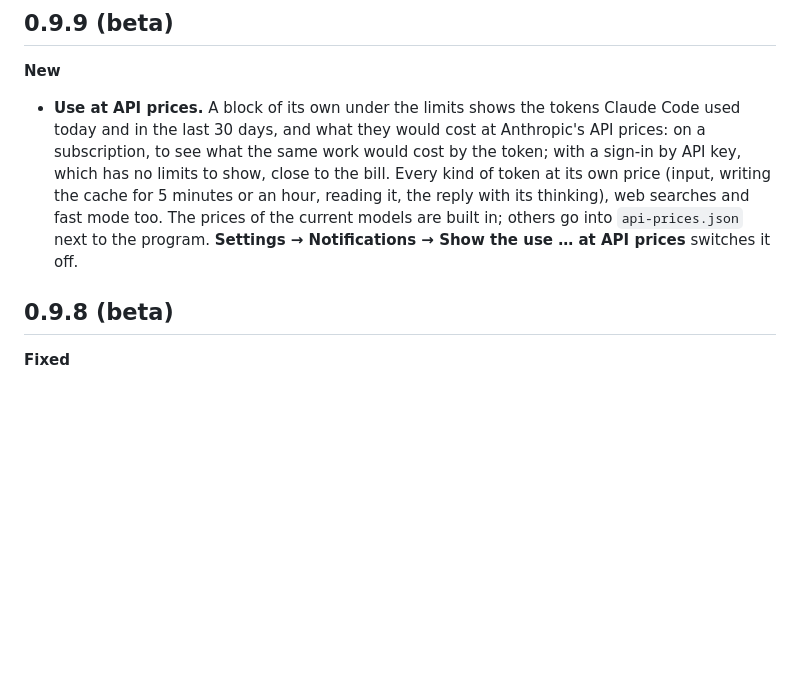
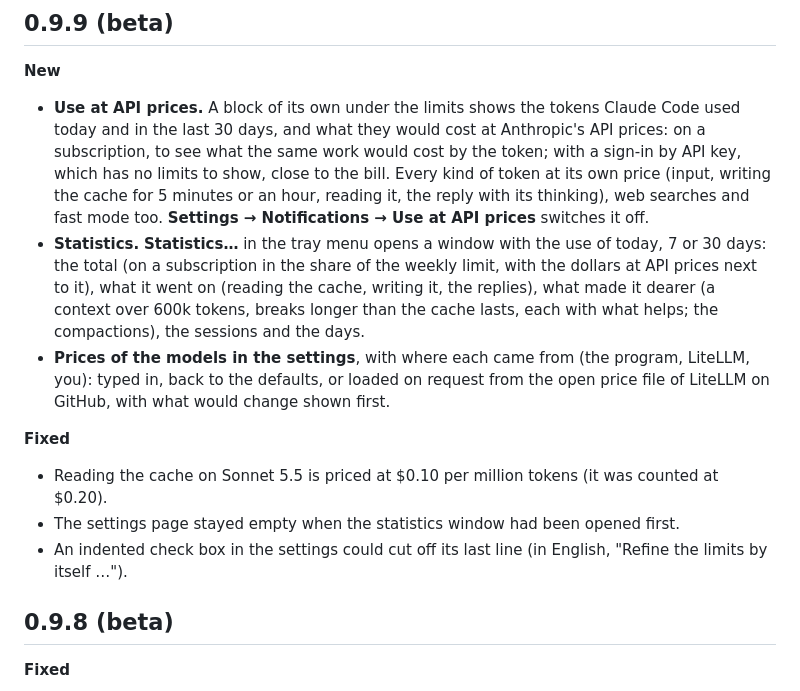
Before and after one commit to BelalovBM/claude-code-traffic-light, a Markdown page: CHANGELOG.md, the part around the change. GitHub-like rendering; blank space fills up the shorter version.

```diff
--- a/CHANGELOG.md
+++ b/CHANGELOG.md
@@ -3,7 +3,14 @@
 ## 0.9.9 (beta)
 
 **New**
-- **Use at API prices.** A block of its own under the limits shows the tokens Claude Code used today and in the last 30 days, and what they would cost at Anthropic's API prices: on a subscription, to see what the same work would cost by the token; with a sign-in by API key, which has no limits to show, close to the bill. Every kind of token at its own price (input, writing the cache for 5 minutes or an hour, reading it, the reply with its thinking), web searches and fast mode too. The prices of the current models are built in; others go into `api-prices.json` next to the program. **Settings → Notifications → Show the use … at API prices** switches it off.
+- **Use at API prices.** A block of its own under the limits shows the tokens Claude Code used today and in the last 30 days, and what they would cost at Anthropic's API prices: on a subscription, to see what the same work would cost by the token; with a sign-in by API key, which has no limits to show, close to the bill. Every kind of token at its own price (input, writing the cache for 5 minutes or an hour, reading it, the reply with its thinking), web searches and fast mode too. **Settings → Notifications → Use at API prices** switches it off.
+- **Statistics.** **Statistics…** in the tray menu opens a window with the use of today, 7 or 30 days: the total (on a subscription in the share of the weekly limit, with the dollars at API prices next to it), what it went on (reading the cache, writing it, the replies), what made it dearer (a context over 600k tokens, breaks longer than the cache lasts, each with what helps; the compactions), the sessions and the days.
+- **Prices of the models in the settings**, with where each came from (the program, LiteLLM, you): typed in, back to the defaults, or loaded on request from the open price file of LiteLLM on GitHub, with what would change shown first.
+
+**Fixed**
+- Reading the cache on Sonnet 5.5 is priced at $0.10 per million tokens (it was counted at $0.20).
+- The settings page stayed empty when the statistics window had been opened first.
+- An indented check box in the settings could cut off its last line (in English, "Refine the limits by itself …").
 
 ## 0.9.8 (beta)
 
```
Also changed, not shown: README.md (+19 -2 lines), docs/stats.png (added), 7 other files.
